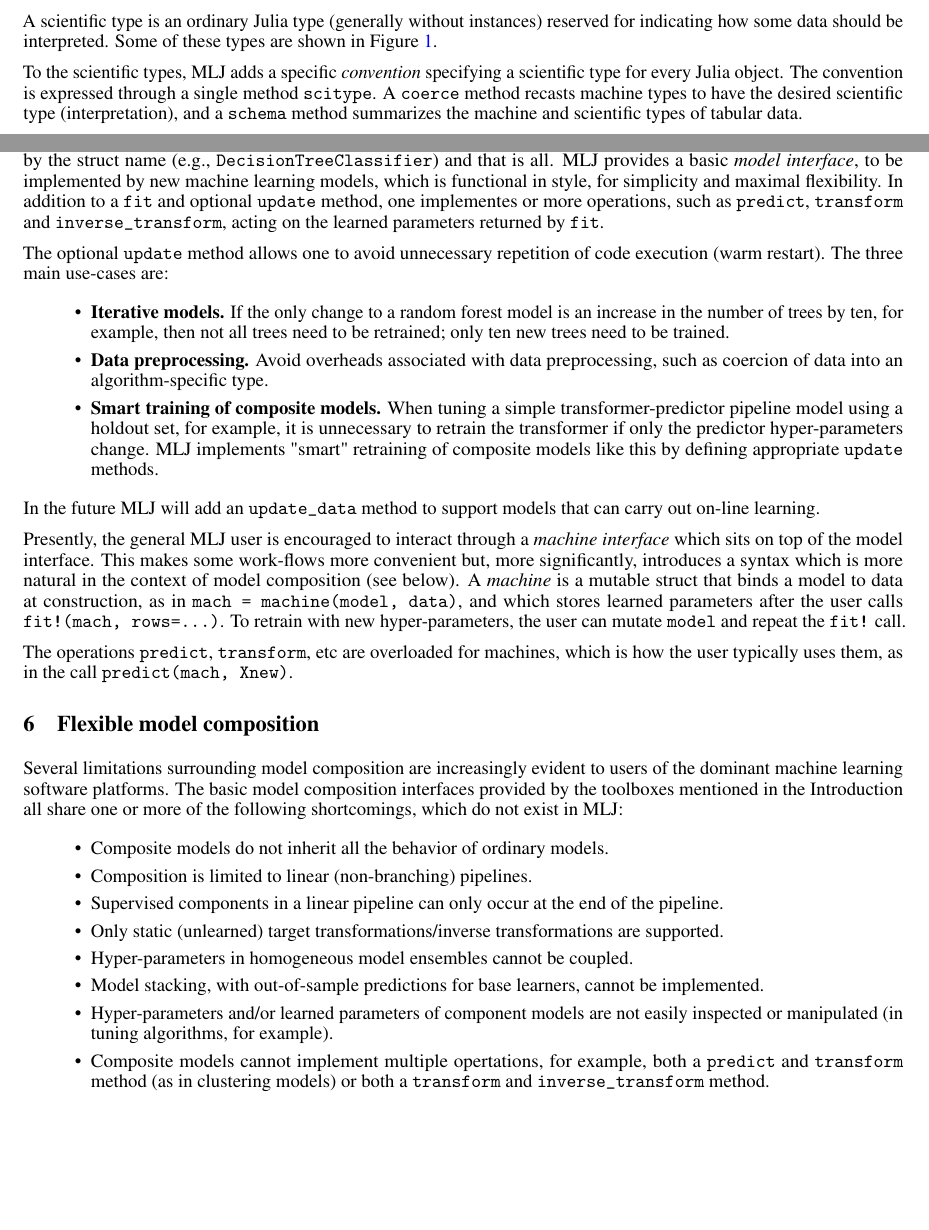
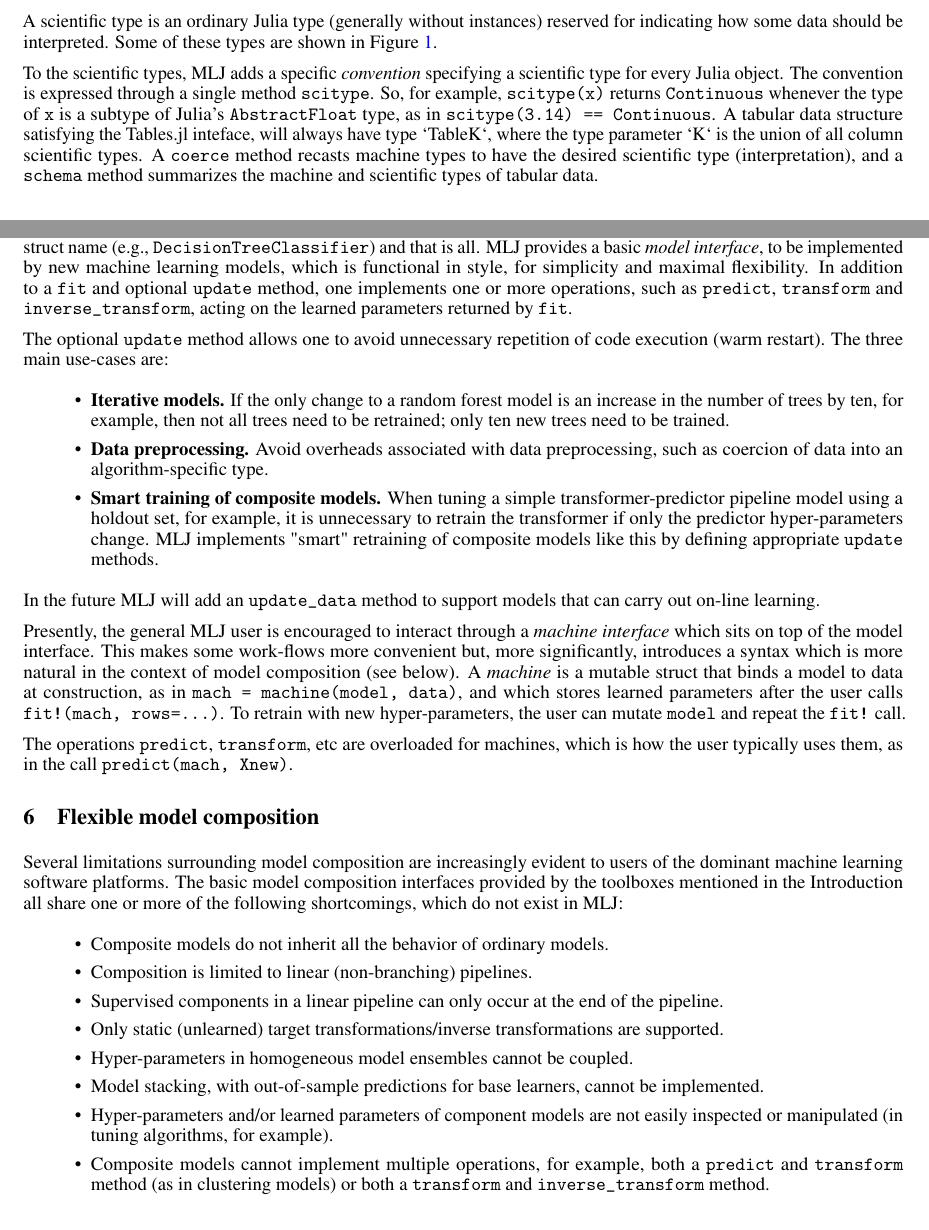
Before and after one commit to Mechachleopteryx/MLJDesignPaper, a LaTeX paper (arXiv2/blaom.tex): two parts of pages 2 and 4 of 7, joined at a grey line, cut so that both start at the same text, the shorter picture padded with empty space. The pictures show the PDF file arXiv2/blaom.pdf that the author committed with the source.

```diff
--- a/arXiv2/blaom.tex
+++ b/arXiv2/blaom.tex
@@ -230,7 +230,9 @@
 
 To the scientific types, MLJ adds a specific \textit{convention}
 specifying a scientific type for every Julia object. The convention is
-expressed through a single method \texttt{scitype}. A \texttt{coerce}
-method recasts machine types to have the desired scientific type
-(interpretation), and a \texttt{schema} method summarizes the machine
-and scientific types of tabular data.
+expressed through a single method \texttt{scitype}.  So, for example,
+\texttt{scitype(x)} returns \texttt{Continuous} whenever the type of
+\texttt{x} is a subtype of Julia's \texttt{AbstractFloat} type, as in
+\texttt{scitype(3.14) == Continuous}. A tabular data structure
+satisfying the Tables.jl inteface, will always have type `Table{K}`,
+where the type parameter `K` is the union of all column scientific
@@ -394,7 +399,7 @@
 a basic \textit{model interface}, to be implemented by new machine
 learning models, which is functional in style, for simplicity and
 maximal flexibility. In addition to a \texttt{fit} and optional
-\texttt{update} method, one implementes or more operations, such as
+\texttt{update} method, one implements one or more operations, such as
 \texttt{predict}, \texttt{transform} and \texttt{inverse\_transform},
 acting on the learned parameters returned by \texttt{fit}.
 
@@ -471,7 +476,7 @@
   are not easily inspected or manipulated (in tuning algorithms, for
   example).
 
-\item Composite models cannot implement multiple opertations, for
+\item Composite models cannot implement multiple operations, for
   example, both a \texttt{predict} and \texttt{transform} method (as
   in clustering models) or both a \texttt{transform} and
   \texttt{inverse\_transform} method.
```
Also changed, not shown: arXiv2/blaom.pdf, arXiv2/blaom.tex (13 more changed lines).
